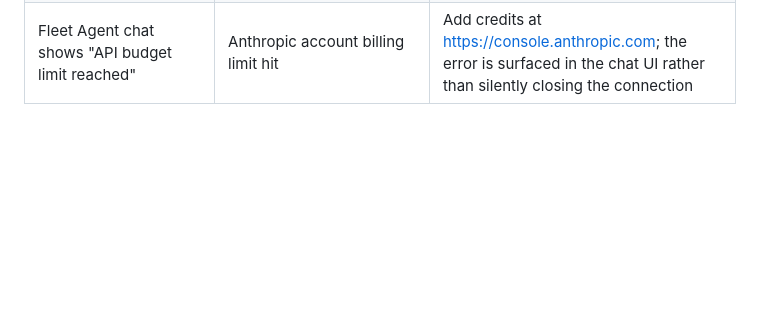
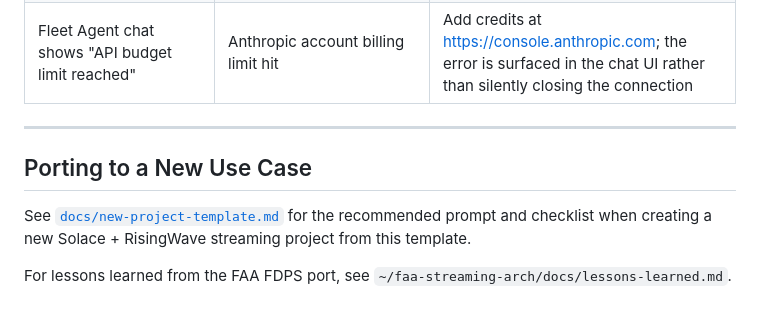
Before and after one commit to jessemenning/solace-streaming-arch, a Markdown page: CLAUDE.md, the part around the change. GitHub-like rendering; blank space fills up the shorter version.

Commit message:
docs: add new-project-template prompt and porting checklist

```diff
--- a/CLAUDE.md
+++ b/CLAUDE.md
@@ -494,3 +494,14 @@ See `backfill/CONNECTOR_DESIGN.md` for the original design spec.
 | `ep-setup` exits with code 2 | EP connectivity check failed (bad token or network) | Check token validity and network; exit 2 is intentional (graceful fallback, not a fatal error) |
 | Fleet Agent chat shows "Connection error: network error" | Anthropic API error before first SSE byte (budget exceeded or bad key) | Check browser console for HTTP status; check server logs for `BadRequestError`/`budget_exceeded`; add Anthropic credits or verify `ANTHROPIC_API_KEY` in `.env` |
 | Fleet Agent chat shows "API budget limit reached" | Anthropic account billing limit hit | Add credits at https://console.anthropic.com; the error is surfaced in the chat UI rather than silently closing the connection |
+
+---
+
+## Porting to a New Use Case
+
+See [`docs/new-project-template.md`](docs/new-project-template.md) for the
+recommended prompt and checklist when creating a new Solace + RisingWave
+streaming project from this template.
+
+For lessons learned from the FAA FDPS port, see
+`~/faa-streaming-arch/docs/lessons-learned.md`.
```
Also changed, not shown: docs/new-project-template.md (added, +103 -0 lines).
